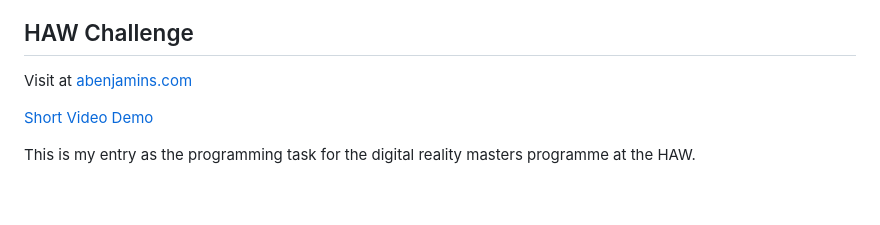
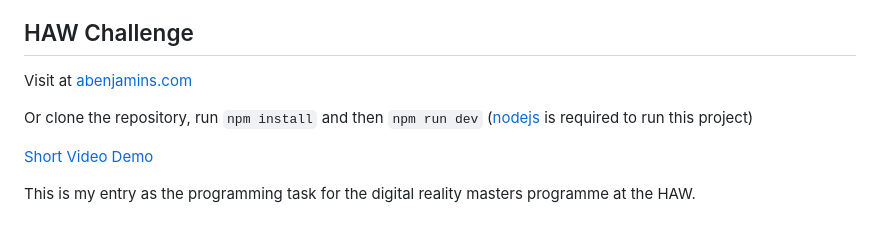
Before and after one commit to sphrases/haw-challenge, a Markdown page: readme.md, the part around the change. Drawn GitHub-style; blank space fills up the shorter version.

```diff
--- a/readme.md
+++ b/readme.md
@@ -1,6 +1,8 @@
 ## HAW Challenge
 
 Visit at [abenjamins.com](https://abenjamins.com)
+
+Or clone the repository, run `npm install` and then `npm run dev` ([nodejs](https://nodejs.org/en/) is required to run this project)
 
 [Short Video Demo](https://youtu.be/Jc0bpVLJDlg)
 
```
